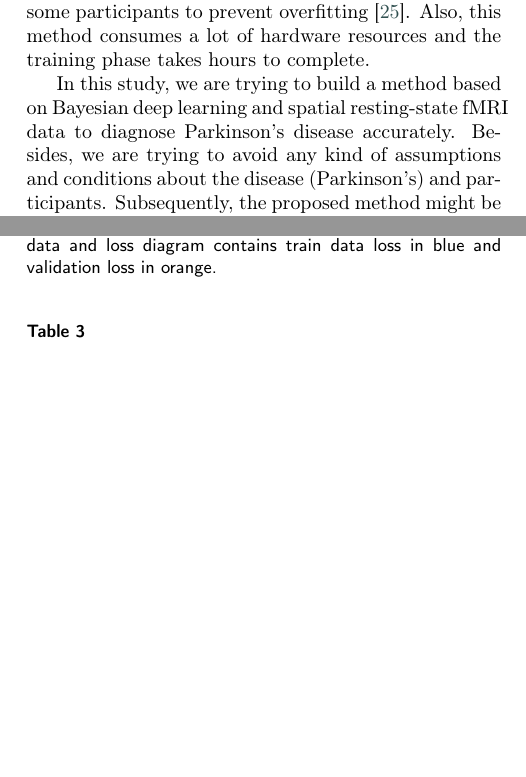
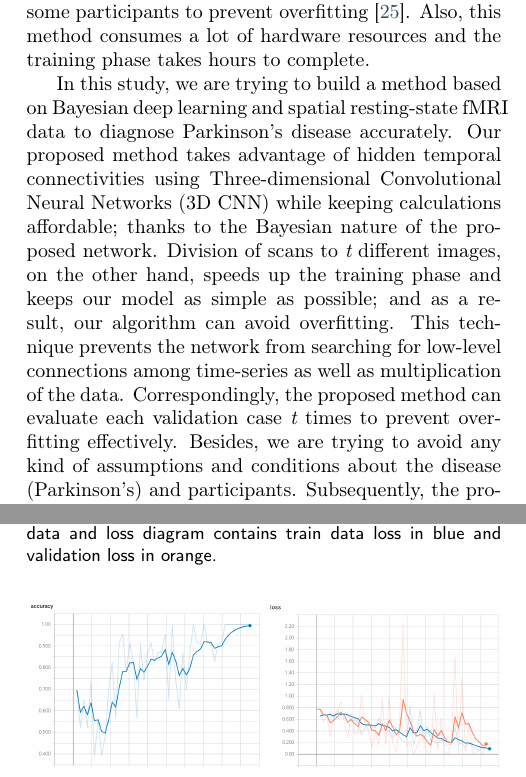
Before and after one commit to amin-amini/BayseanFmriDiseaseDiagnosisLaTeX, a LaTeX paper (article.tex): two parts of the columns of pages 3 and 8 of 12 before the commit and two parts of the columns of pages 3 and 8 of 13 after it, joined at a grey line, cut so that both start at the same text, the shorter picture padded with empty space. Compiled offline with pdfLaTeX; a LaTeX package or settings file that is missing is left out.

Commit message:
Method explanations added in the introduction

```diff
--- a/article.tex
+++ b/article.tex
@@ -112,7 +112,7 @@
 
 Sarraf and Tofighi's 2D CNN method is one of the best candidates for Parkinson's disease classification. However, it has some downsides which make it unable to do so. First of all, it needs a huge amount of training samples to learn as expected. Secondly, we have to omit some participants to prevent overfitting \cite{Sarraf2016}. Also, this method consumes a lot of hardware resources and the training phase takes hours to complete.
 
-In this study, we are trying to build a method based on Bayesian deep learning and spatial resting-state fMRI data to diagnose Parkinson's disease accurately. Besides, we are trying to avoid any kind of assumptions and conditions about the disease (Parkinson's) and participants. Subsequently, the proposed method might be able to be used in case of other diseases as well. Also, if we can classify patients successfully, we can state that spatial fMRI data carries a lot of hidden information worth investigating in the future.
+In this study, we are trying to build a method based on Bayesian deep learning and spatial resting-state fMRI data to diagnose Parkinson's disease accurately. Our proposed method takes advantage of hidden temporal connectivities using Three-dimensional Convolutional Neural Networks (3D CNN) while keeping calculations affordable; thanks to the Bayesian nature of the proposed network. Division of scans to {\it t} different images, on the other hand, speeds up the training phase and keeps our model as simple as possible; and as a result, our algorithm can avoid overfitting. This technique prevents the network from searching for low-level connections among time-series as well as multiplication of the data. Correspondingly, the proposed method can evaluate each validation case {\it t} times to prevent overfitting effectively. Besides, we are trying to avoid any kind of assumptions and conditions about the disease (Parkinson's) and participants. Subsequently, the proposed method might be able to be used in case of other diseases as well. Also, if we can classify patients successfully, we can state that spatial fMRI data carries a lot of hidden information worth investigating in the future.
 
 
 
```
Also changed, not shown: article.pdf.
